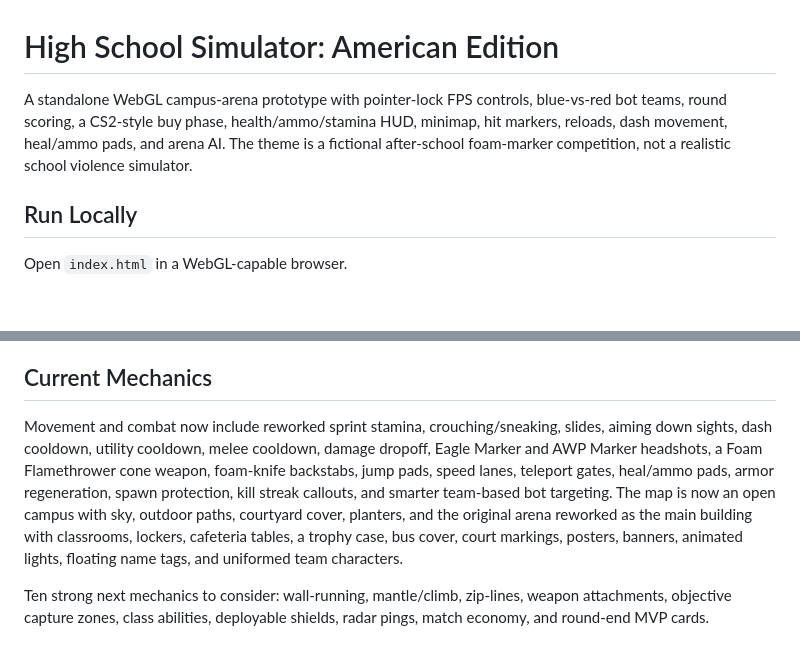
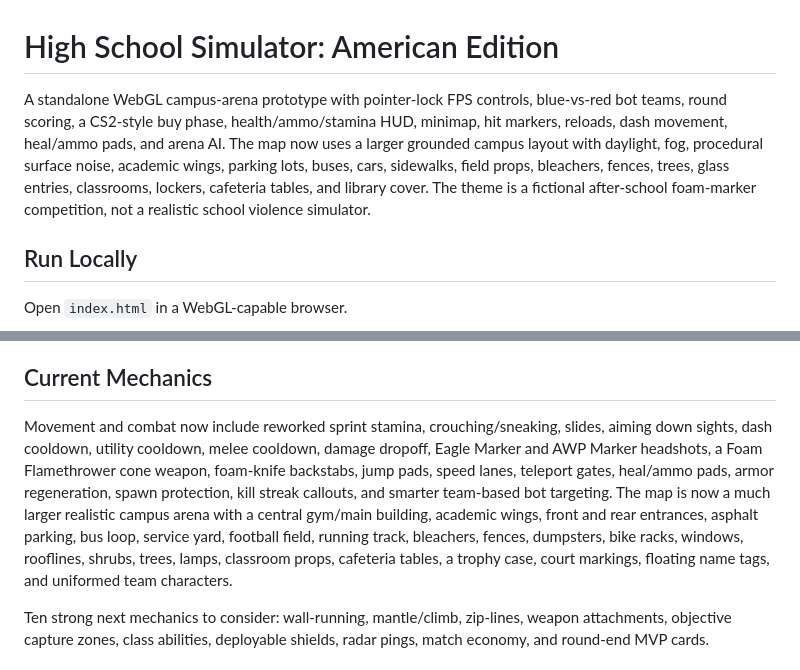
Before and after one commit to NT9712/unnamed-shootergame, a Markdown page: README.md, 2 parts joined by grey strips. Rendered like a GitHub page; blank space fills up the shorter version.

Commit message:
Document realistic campus graphics patch

```diff
--- a/README.md
+++ b/README.md
@@ -1,6 +1,6 @@
 # High School Simulator: American Edition
 
-A standalone WebGL campus-arena prototype with pointer-lock FPS controls, blue-vs-red bot teams, round scoring, a CS2-style buy phase, health/ammo/stamina HUD, minimap, hit markers, reloads, dash movement, heal/ammo pads, and arena AI. The theme is a fictional after-school foam-marker competition, not a realistic school violence simulator.
+A standalone WebGL campus-arena prototype with pointer-lock FPS controls, blue-vs-red bot teams, round scoring, a CS2-style buy phase, health/ammo/stamina HUD, minimap, hit markers, reloads, dash movement, heal/ammo pads, and arena AI. The map now uses a larger grounded campus layout with daylight, fog, procedural surface noise, academic wings, parking lots, buses, cars, sidewalks, field props, bleachers, fences, trees, glass entries, classrooms, lockers, cafeteria tables, and library cover. The theme is a fictional after-school foam-marker competition, not a realistic school violence simulator.
 
 ## Run Locally
 
@@ -69,7 +69,7 @@ After connection, the game syncs display name, position, aim direction, active i
 
 ## Current Mechanics
 
-Movement and combat now include reworked sprint stamina, crouching/sneaking, slides, aiming down sights, dash cooldown, utility cooldown, melee cooldown, damage dropoff, Eagle Marker and AWP Marker headshots, a Foam Flamethrower cone weapon, foam-knife backstabs, jump pads, speed lanes, teleport gates, heal/ammo pads, armor regeneration, spawn protection, kill streak callouts, and smarter team-based bot targeting. The map is now an open campus with sky, outdoor paths, courtyard cover, planters, and the original arena reworked as the main building with classrooms, lockers, cafeteria tables, a trophy case, bus cover, court markings, posters, banners, animated lights, floating name tags, and uniformed team characters.
+Movement and combat now include reworked sprint stamina, crouching/sneaking, slides, aiming down sights, dash cooldown, utility cooldown, melee cooldown, damage dropoff, Eagle Marker and AWP Marker headshots, a Foam Flamethrower cone weapon, foam-knife backstabs, jump pads, speed lanes, teleport gates, heal/ammo pads, armor regeneration, spawn protection, kill streak callouts, and smarter team-based bot targeting. The map is now a much larger realistic campus arena with a central gym/main building, academic wings, front and rear entrances, asphalt parking, bus loop, service yard, football field, running track, bleachers, fences, dumpsters, bike racks, windows, rooflines, shrubs, trees, lamps, classroom props, cafeteria tables, a trophy case, court markings, floating name tags, and uniformed team characters.
 
 Ten strong next mechanics to consider: wall-running, mantle/climb, zip-lines, weapon attachments, objective capture zones, class abilities, deployable shields, radar pings, match economy, and round-end MVP cards.
 
```
